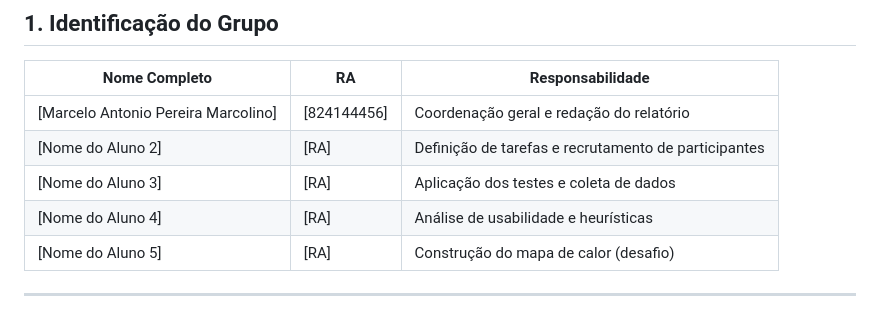
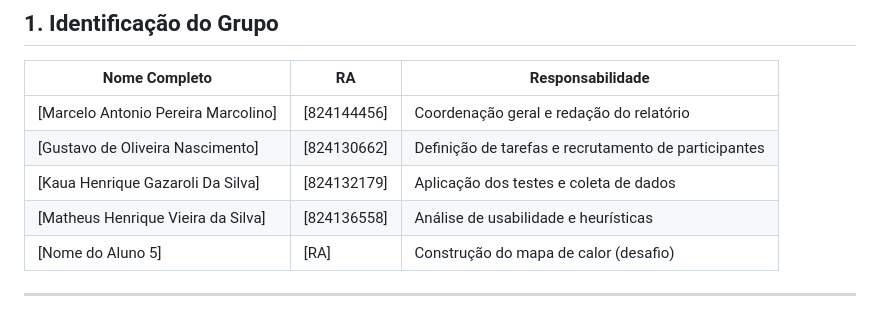
Before and after one commit to MarceloMarcolino/UD-MCA-SEX-012026, a Markdown page: Atividade4_Relatorio.md, the part around the change. Rendered like a GitHub page.

```diff
--- a/Atividade4_Relatorio.md
+++ b/Atividade4_Relatorio.md
@@ -8,9 +8,9 @@
 | Nome Completo | RA | Responsabilidade |
 |---|---|---|
 | [Marcelo Antonio Pereira Marcolino] | [824144456] | Coordenação geral e redação do relatório |
-| [Nome do Aluno 2] | [RA] | Definição de tarefas e recrutamento de participantes |
-| [Nome do Aluno 3] | [RA] | Aplicação dos testes e coleta de dados |
-| [Nome do Aluno 4] | [RA] | Análise de usabilidade e heurísticas |
+| [Gustavo de Oliveira Nascimento] | [824130662] | Definição de tarefas e recrutamento de participantes |
+| [Kaua Henrique Gazaroli Da Silva] | [824132179] | Aplicação dos testes e coleta de dados |
+| [Matheus Henrique Vieira da Silva] | [824136558] | Análise de usabilidade e heurísticas |
 | [Nome do Aluno 5] | [RA] | Construção do mapa de calor (desafio) |
 
 ---
```
